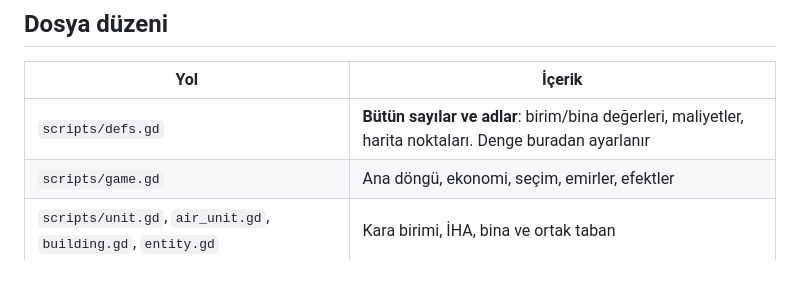
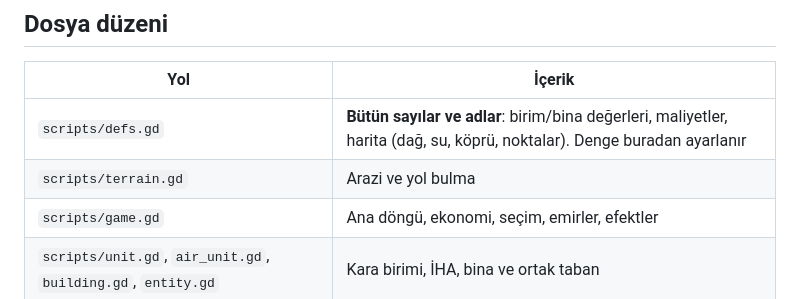
Before and after one commit to kadiyya/Generals_Game_1, a Markdown page: README.md, the part around one of its changes. GitHub-like rendering; blank space fills up the shorter version.

```diff
--- a/README.md
+++ b/README.md
@@ -51,7 +53,8 @@ Dışa aktarma ayarı (`export_presets.cfg`) repoda hazırdır.
 
 | Yol | İçerik |
 |---|---|
-| `scripts/defs.gd` | **Bütün sayılar ve adlar**: birim/bina değerleri, maliyetler, harita noktaları. Denge buradan ayarlanır |
+| `scripts/defs.gd` | **Bütün sayılar ve adlar**: birim/bina değerleri, maliyetler, harita (dağ, su, köprü, noktalar). Denge buradan ayarlanır |
+| `scripts/terrain.gd` | Arazi ve yol bulma |
 | `scripts/game.gd` | Ana döngü, ekonomi, seçim, emirler, efektler |
 | `scripts/unit.gd`, `air_unit.gd`, `building.gd`, `entity.gd` | Kara birimi, İHA, bina ve ortak taban |
 | `scripts/models.gd` | Kodla üretilen low-poly modeller |
```
Also changed, not shown: other parts of README.md (+17 -15 lines), docs/OYNANIS.md (+3 -1 lines), docs/TASARIM.md (added, +319 -0 lines), docs/ekran/ordu.png (deleted), docs/ekran/us.png, 15 other files.
